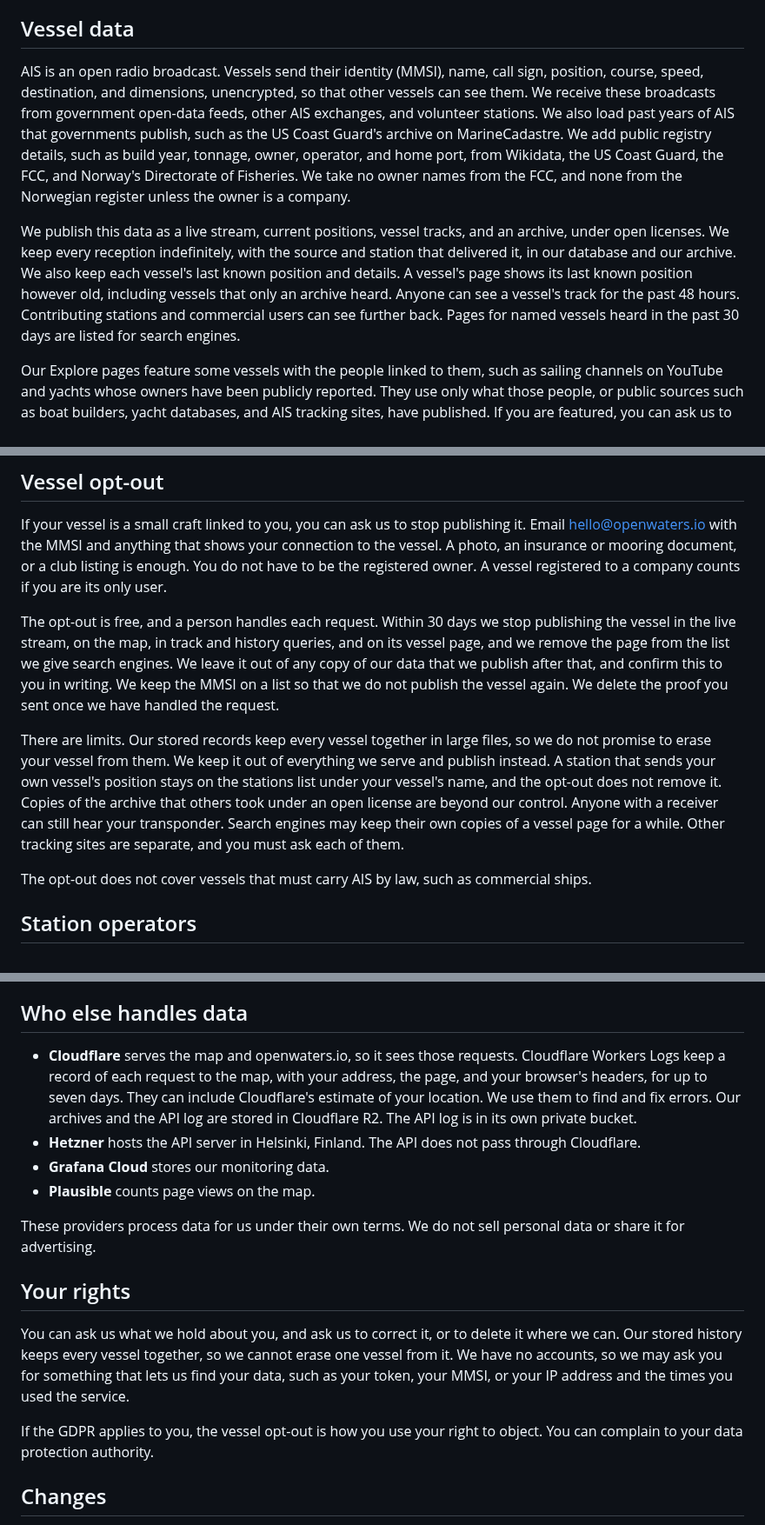
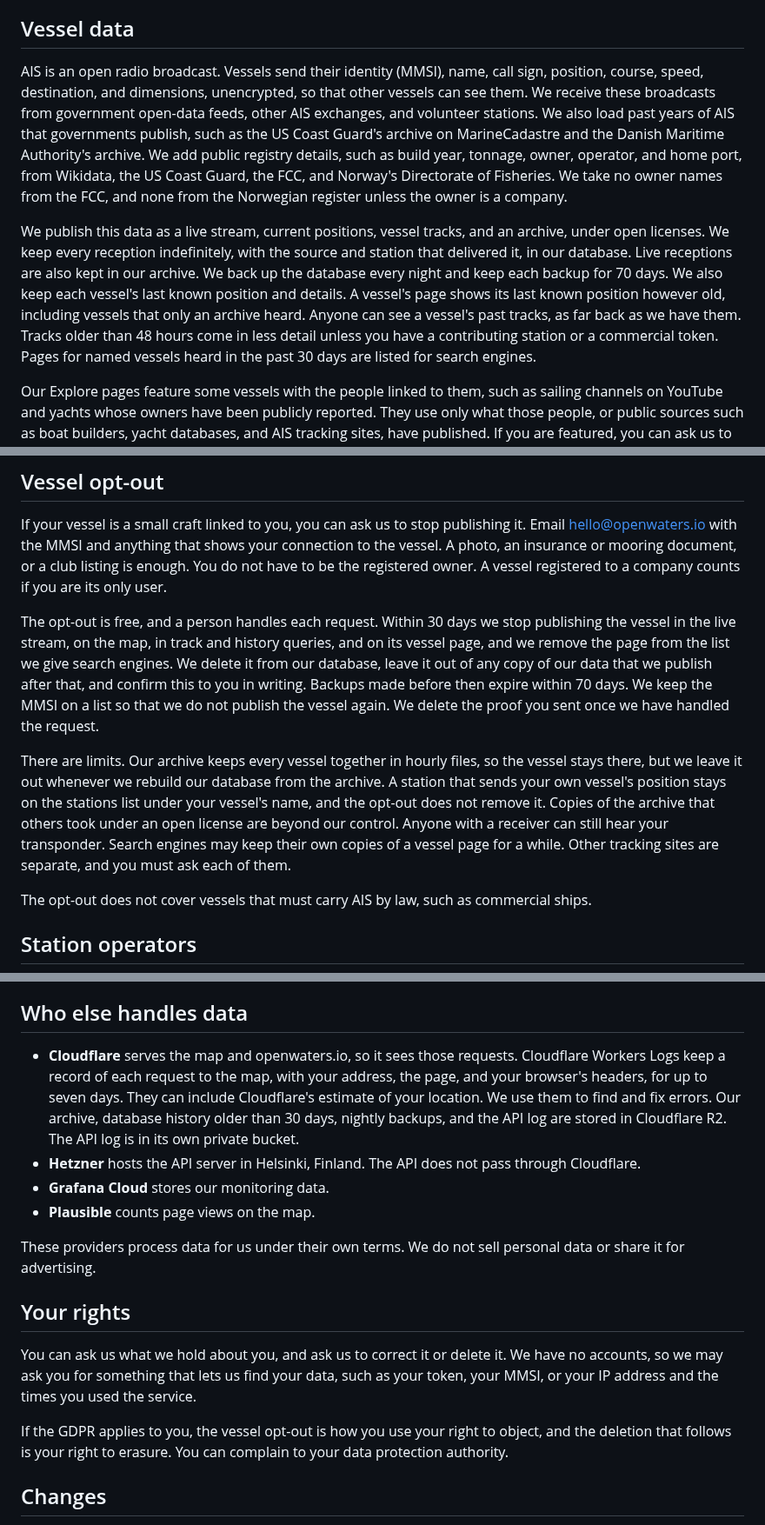
Before and after one commit to openwatersio/aiscast, a Markdown page: docs/privacy-policy.md, 3 parts joined by grey strips. Shown at 87% size. GitHub-like rendering.

Commit message:
docs: match the privacy policy to the opt-out and history on main
The opt-out deletes a vessel from the database again, per the newest
decision, and backups holding it expire within 70 days. Tracks reach
all history for everyone (#198), DMA joins the sources (#224), and R2
holds old history and nightly backups (#208).

```diff
--- a/docs/privacy-policy.md
+++ b/docs/privacy-policy.md
@@ -8,9 +8,9 @@ We publish what vessels broadcast over AIS. The track of a small boat can point
 
 ## Vessel data
 
-AIS is an open radio broadcast. Vessels send their identity (MMSI), name, call sign, position, course, speed, destination, and dimensions, unencrypted, so that other vessels can see them. We receive these broadcasts from government open-data feeds, other AIS exchanges, and volunteer stations. We also load past years of AIS that governments publish, such as the US Coast Guard's archive on MarineCadastre. We add public registry details, such as build year, tonnage, owner, operator, and home port, from Wikidata, the US Coast Guard, the FCC, and Norway's Directorate of Fisheries. We take no owner names from the FCC, and none from the Norwegian register unless the owner is a company.
+AIS is an open radio broadcast. Vessels send their identity (MMSI), name, call sign, position, course, speed, destination, and dimensions, unencrypted, so that other vessels can see them. We receive these broadcasts from government open-data feeds, other AIS exchanges, and volunteer stations. We also load past years of AIS that governments publish, such as the US Coast Guard's archive on MarineCadastre and the Danish Maritime Authority's archive. We add public registry details, such as build year, tonnage, owner, operator, and home port, from Wikidata, the US Coast Guard, the FCC, and Norway's Directorate of Fisheries. We take no owner names from the FCC, and none from the Norwegian register unless the owner is a company.
 
-We publish this data as a live stream, current positions, vessel tracks, and an archive, under open licenses. We keep every reception indefinitely, with the source and station that delivered it, in our database and our archive. We also keep each vessel's last known position and details. A vessel's page shows its last known position however old, including vessels that only an archive heard. Anyone can see a vessel's track for the past 48 hours. Contributing stations and commercial users can see further back. Pages for named vessels heard in the past 30 days are listed for search engines.
+We publish this data as a live stream, current positions, vessel tracks, and an archive, under open licenses. We keep every reception indefinitely, with the source and station that delivered it, in our database. Live receptions are also kept in our archive. We back up the database every night and keep each backup for 70 days. We also keep each vessel's last known position and details. A vessel's page shows its last known position however old, including vessels that only an archive heard. Anyone can see a vessel's past tracks, as far back as we have them. Tracks older than 48 hours come in less detail unless you have a contributing station or a commercial token. Pages for named vessels heard in the past 30 days are listed for search engines.
 
 Our Explore pages feature some vessels with the people linked to them, such as sailing channels on YouTube and yachts whose owners have been publicly reported. They use only what those people, or public sources such as boat builders, yacht databases, and AIS tracking sites, have published. If you are featured, you can ask us to remove your entry, and we will. Removing your entry does not change the vessel's own page or track. The vessel opt-out below covers those.
 
@@ -22,9 +22,9 @@ We publish this data on the basis of legitimate interest. The vessel's own equip
 
 If your vessel is a small craft linked to you, you can ask us to stop publishing it. Email hello@openwaters.io with the MMSI and anything that shows your connection to the vessel. A photo, an insurance or mooring document, or a club listing is enough. You do not have to be the registered owner. A vessel registered to a company counts if you are its only user.
 
-The opt-out is free, and a person handles each request. Within 30 days we stop publishing the vessel in the live stream, on the map, in track and history queries, and on its vessel page, and we remove the page from the list we give search engines. We leave it out of any copy of our data that we publish after that, and confirm this to you in writing. We keep the MMSI on a list so that we do not publish the vessel again. We delete the proof you sent once we have handled the request.
+The opt-out is free, and a person handles each request. Within 30 days we stop publishing the vessel in the live stream, on the map, in track and history queries, and on its vessel page, and we remove the page from the list we give search engines. We delete it from our database, leave it out of any copy of our data that we publish after that, and confirm this to you in writing. Backups made before then expire within 70 days. We keep the MMSI on a list so that we do not publish the vessel again. We delete the proof you sent once we have handled the request.
 
-There are limits. Our stored records keep every vessel together in large files, so we do not promise to erase your vessel from them. We keep it out of everything we serve and publish instead. A station that sends your own vessel's position stays on the stations list under your vessel's name, and the opt-out does not remove it. Copies of the archive that others took under an open license are beyond our control. Anyone with a receiver can still hear your transponder. Search engines may keep their own copies of a vessel page for a while. Other tracking sites are separate, and you must ask each of them.
+There are limits. Our archive keeps every vessel together in hourly files, so the vessel stays there, but we leave it out whenever we rebuild our database from the archive. A station that sends your own vessel's position stays on the stations list under your vessel's name, and the opt-out does not remove it. Copies of the archive that others took under an open license are beyond our control. Anyone with a receiver can still hear your transponder. Search engines may keep their own copies of a vessel page for a while. Other tracking sites are separate, and you must ask each of them.
 
 The opt-out does not cover vessels that must carry AIS by law, such as commercial ships.
 
@@ -77,7 +77,7 @@ We send counts and timings to Grafana Cloud to watch the service's health. They
 
 ## Who else handles data
 
-- **Cloudflare** serves the map and openwaters.io, so it sees those requests. Cloudflare Workers Logs keep a record of each request to the map, with your address, the page, and your browser's headers, for up to seven days. They can include Cloudflare's estimate of your location. We use them to find and fix errors. Our archives and the API log are stored in Cloudflare R2. The API log is in its own private bucket.
+- **Cloudflare** serves the map and openwaters.io, so it sees those requests. Cloudflare Workers Logs keep a record of each request to the map, with your address, the page, and your browser's headers, for up to seven days. They can include Cloudflare's estimate of your location. We use them to find and fix errors. Our archive, database history older than 30 days, nightly backups, and the API log are stored in Cloudflare R2. The API log is in its own private bucket.
 - **Hetzner** hosts the API server in Helsinki, Finland. The API does not pass through Cloudflare.
 - **Grafana Cloud** stores our monitoring data.
 - **Plausible** counts page views on the map.
@@ -86,9 +86,9 @@ These providers process data for us under their own terms. We do not sell person
 
 ## Your rights
 
-You can ask us what we hold about you, and ask us to correct it, or to delete it where we can. Our stored history keeps every vessel together, so we cannot erase one vessel from it. We have no accounts, so we may ask you for something that lets us find your data, such as your token, your MMSI, or your IP address and the times you used the service.
+You can ask us what we hold about you, and ask us to correct it or delete it. We have no accounts, so we may ask you for something that lets us find your data, such as your token, your MMSI, or your IP address and the times you used the service.
 
-If the GDPR applies to you, the vessel opt-out is how you use your right to object. You can complain to your data protection authority.
+If the GDPR applies to you, the vessel opt-out is how you use your right to object, and the deletion that follows is your right to erasure. You can complain to your data protection authority.
 
 ## Changes
 
```
